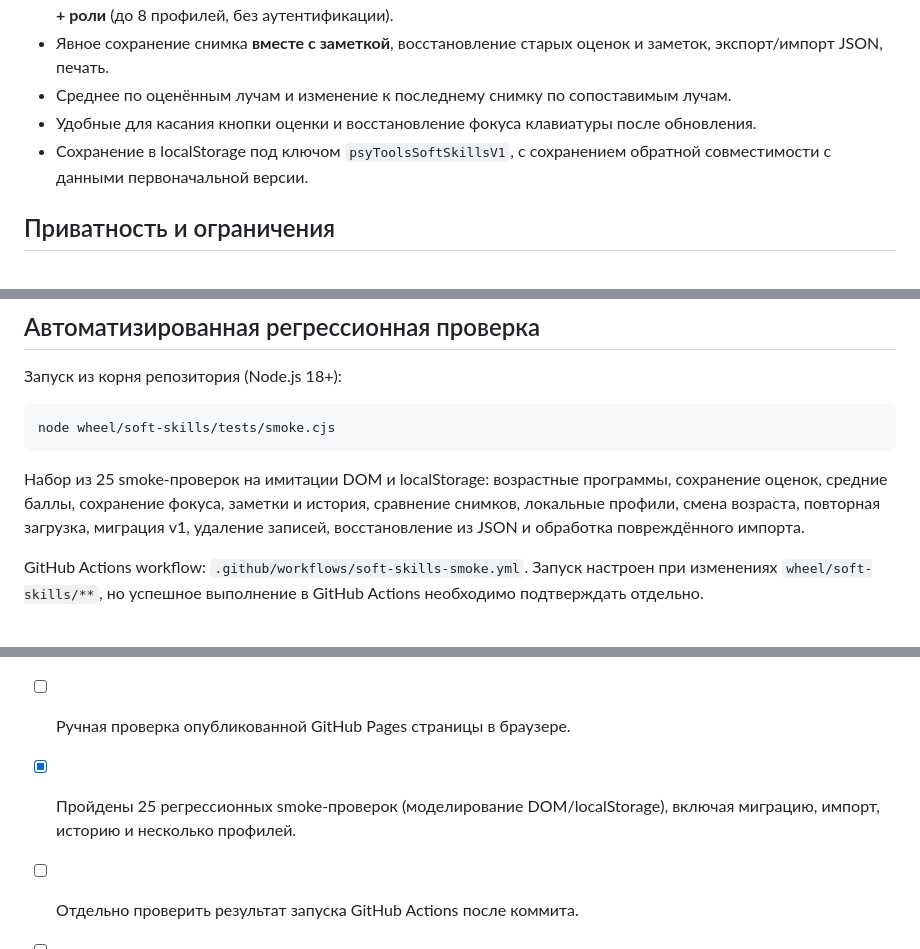
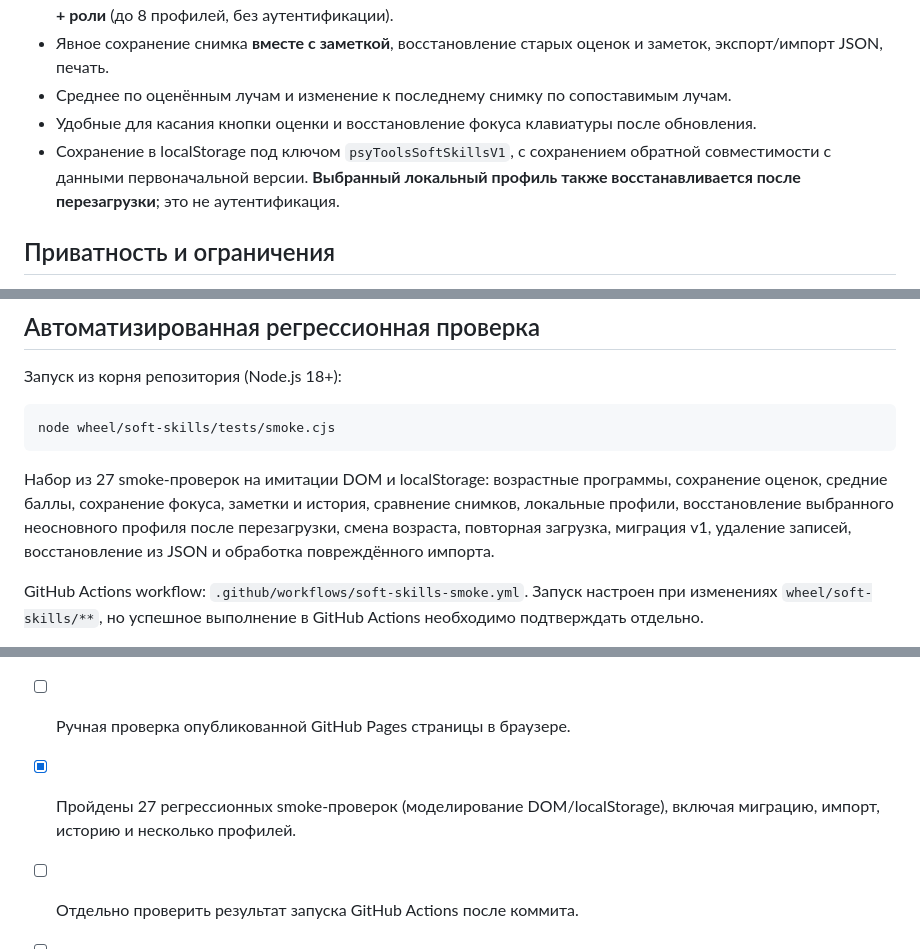
Before and after one commit to Yugatn/psy-tools, a Markdown page: wheel/soft-skills/README.md, 3 parts joined by grey strips. Rendered like a GitHub page.

Commit message:
docs(soft-skills): note persisted active anonymous profile and 27 regression checks

````diff
--- a/wheel/soft-skills/README.md
+++ b/wheel/soft-skills/README.md
@@ -29,7 +29,7 @@
 - Явное сохранение снимка **вместе с заметкой**, восстановление старых оценок и заметок, экспорт/импорт JSON, печать.
 - Среднее по оценённым лучам и изменение к последнему снимку по сопоставимым лучам.
 - Удобные для касания кнопки оценки и восстановление фокуса клавиатуры после обновления.
-- Сохранение в localStorage под ключом `psyToolsSoftSkillsV1`, с сохранением обратной совместимости с данными первоначальной версии.
+- Сохранение в localStorage под ключом `psyToolsSoftSkillsV1`, с сохранением обратной совместимости с данными первоначальной версии. **Выбранный локальный профиль также восстанавливается после перезагрузки**; это не аутентификация.
 
 ## Приватность и ограничения
 
@@ -45,7 +45,7 @@
 node wheel/soft-skills/tests/smoke.cjs
 ```
 
-Набор из 25 smoke-проверок на имитации DOM и localStorage: возрастные программы, сохранение оценок, средние баллы, сохранение фокуса, заметки и история, сравнение снимков, локальные профили, смена возраста, повторная загрузка, миграция v1, удаление записей, восстановление из JSON и обработка повреждённого импорта.
+Набор из 27 smoke-проверок на имитации DOM и localStorage: возрастные программы, сохранение оценок, средние баллы, сохранение фокуса, заметки и история, сравнение снимков, локальные профили, восстановление выбранного неосновного профиля после перезагрузки, смена возраста, повторная загрузка, миграция v1, удаление записей, восстановление из JSON и обработка повреждённого импорта.
 
 GitHub Actions workflow: `.github/workflows/soft-skills-smoke.yml`. Запуск настроен при изменениях `wheel/soft-skills/**`, но успешное выполнение в GitHub Actions необходимо подтверждать отдельно.
 
@@ -58,6 +58,6 @@ GitHub Actions workflow: `.github/workflows/soft-skills-smoke.yml`. Запуск
 - [x] Проверен синтаксис JavaScript.
 - [x] Создана ссылка из `wheel/hub.html`.
 - [ ] Ручная проверка опубликованной GitHub Pages страницы в браузере.
-- [x] Пройдены 25 регрессионных smoke-проверок (моделирование DOM/localStorage), включая миграцию, импорт, историю и несколько профилей.
+- [x] Пройдены 27 регрессионных smoke-проверок (моделирование DOM/localStorage), включая миграцию, импорт, историю и несколько профилей.
 - [ ] Отдельно проверить результат запуска GitHub Actions после коммита.
 - [ ] Ручная проверка в реальном браузере, включая импорт/экспорт файла, печать, мобильные размеры и скринридер.
````
